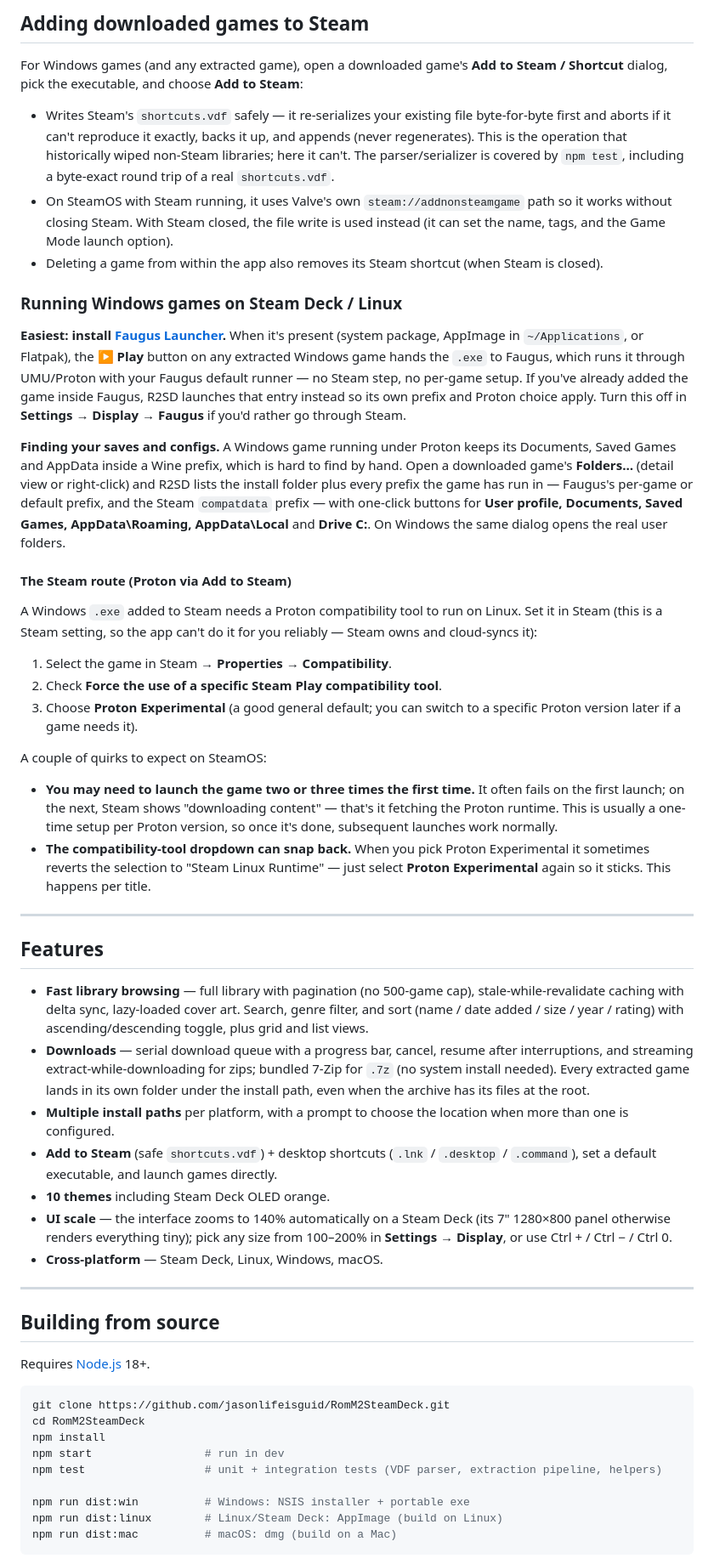
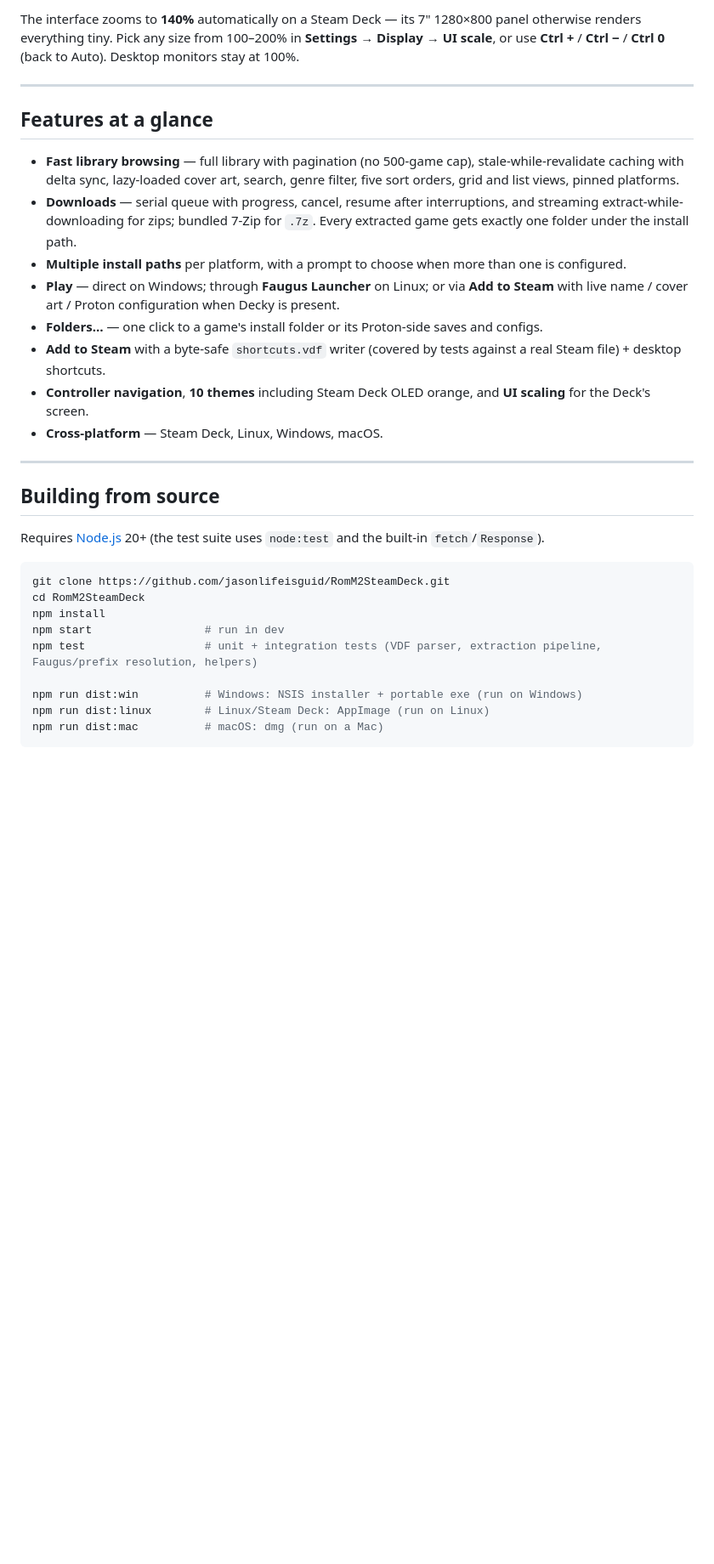
Before and after one commit to jasonlifeisguid/RomM2SteamDeck, a Markdown page: README.md, the part around one of its changes. Shown at 85% size. GitHub-like rendering; blank space fills up the shorter version.

````diff
--- a/README.md
+++ b/README.md
@@ -81,58 +144,34 @@ Once set, the app launches quickly and exits cleanly. Exit it in Game Mode with
 
-## Adding downloaded games to Steam
-
-For Windows games (and any extracted game), open a downloaded game's **Add to Steam / Shortcut** dialog, pick the executable, and choose **Add to Steam**:
-
-- Writes Steam's `shortcuts.vdf` safely — it re-serializes your existing file byte-for-byte first and aborts if it can't reproduce it exactly, backs it up, and appends (never regenerates). This is the operation that historically wiped non-Steam libraries; here it can't. The parser/serializer is covered by `npm test`, including a byte-exact round trip of a real `shortcuts.vdf`.
-- On SteamOS with Steam running, it uses Valve's own `steam://addnonsteamgame` path so it works without closing Steam. With Steam closed, the file write is used instead (it can set the name, tags, and the Game Mode launch option).
-- Deleting a game from within the app also removes its Steam shortcut (when Steam is closed).
-
-### Running Windows games on Steam Deck / Linux
-
-**Easiest: install [Faugus Launcher](https://github.com/Faugus/faugus-launcher).** When it's present (system package, AppImage in `~/Applications`, or Flatpak), the **▶ Play** button on any extracted Windows game hands the `.exe` to Faugus, which runs it through UMU/Proton with your Faugus default runner — no Steam step, no per-game setup. If you've already added the game inside Faugus, R2SD launches that entry instead so its own prefix and Proton choice apply. Turn this off in **Settings → Display → Faugus** if you'd rather go through Steam.
-
-**Finding your saves and configs.** A Windows game running under Proton keeps its Documents, Saved Games and AppData inside a Wine prefix, which is hard to find by hand. Open a downloaded game's **Folders…** (detail view or right-click) and R2SD lists the install folder plus every prefix the game has run in — Faugus's per-game or default prefix, and the Steam `compatdata` prefix — with one-click buttons for **User profile, Documents, Saved Games, AppData\Roaming, AppData\Local** and **Drive C:**. On Windows the same dialog opens the real user folders.
-
-#### The Steam route (Proton via Add to Steam)
-
-A Windows `.exe` added to Steam needs a Proton compatibility tool to run on Linux. Set it in Steam (this is a Steam setting, so the app can't do it for you reliably — Steam owns and cloud-syncs it):
-
-1. Select the game in Steam → **Properties → Compatibility**.
-2. Check **Force the use of a specific Steam Play compatibility tool**.
-3. Choose **Proton Experimental** (a good general default; you can switch to a specific Proton version later if a game needs it).
-
-A couple of quirks to expect on SteamOS:
-
-- **You may need to launch the game two or three times the first time.** It often fails on the first launch; on the next, Steam shows "downloading content" — that's it fetching the Proton runtime. This is usually a one-time setup per Proton version, so once it's done, subsequent launches work normally.
-- **The compatibility-tool dropdown can snap back.** When you pick Proton Experimental it sometimes reverts the selection to "Steam Linux Runtime" — just select **Proton Experimental** again so it sticks. This happens per title.
+The interface zooms to **140%** automatically on a Steam Deck — its 7" 1280×800 panel otherwise renders everything tiny. Pick any size from 100–200% in **Settings → Display → UI scale**, or use **Ctrl +** / **Ctrl −** / **Ctrl 0** (back to Auto). Desktop monitors stay at 100%.
 
 ---
 
-## Features
+## Features at a glance
 
-- **Fast library browsing** — full library with pagination (no 500-game cap), stale-while-revalidate caching with delta sync, lazy-loaded cover art. Search, genre filter, and sort (name / date added / size / year / rating) with ascending/descending toggle, plus grid and list views.
-- **Downloads** — serial download queue with a progress bar, cancel, resume after interruptions, and streaming extract-while-downloading for zips; bundled 7-Zip for `.7z` (no system install needed). Every extracted game lands in its own folder under the install path, even when the archive has its files at the root.
-- **Multiple install paths** per platform, with a prompt to choose the location when more than one is configured.
-- **Add to Steam** (safe `shortcuts.vdf`) + desktop shortcuts (`.lnk` / `.desktop` / `.command`), set a default executable, and launch games directly.
-- **10 themes** including Steam Deck OLED orange.
-- **UI scale** — the interface zooms to 140% automatically on a Steam Deck (its 7" 1280×800 panel otherwise renders everything tiny); pick any size from 100–200% in **Settings → Display**, or use Ctrl + / Ctrl − / Ctrl 0.
+- **Fast library browsing** — full library with pagination (no 500-game cap), stale-while-revalidate caching with delta sync, lazy-loaded cover art, search, genre filter, five sort orders, grid and list views, pinned platforms.
+- **Downloads** — serial queue with progress, cancel, resume after interruptions, and streaming extract-while-downloading for zips; bundled 7-Zip for `.7z`. Every extracted game gets exactly one folder under the install path.
+- **Multiple install paths** per platform, with a prompt to choose when more than one is configured.
+- **Play** — direct on Windows; through **Faugus Launcher** on Linux; or via **Add to Steam** with live name / cover art / Proton configuration when Decky is present.
+- **Folders…** — one click to a game's install folder or its Proton-side saves and configs.
+- **Add to Steam** with a byte-safe `shortcuts.vdf` writer (covered by tests against a real Steam file) + desktop shortcuts.
+- **Controller navigation**, **10 themes** including Steam Deck OLED orange, and **UI scaling** for the Deck's screen.
 - **Cross-platform** — Steam Deck, Linux, Windows, macOS.
 
 ---
 
 ## Building from source
 
-Requires [Node.js](https://nodejs.org/) 18+.
+Requires [Node.js](https://nodejs.org/) 20+ (the test suite uses `node:test` and the built-in `fetch`/`Response`).
 
 ```bash
 git clone https://github.com/jasonlifeisguid/RomM2SteamDeck.git
 cd RomM2SteamDeck
 npm install
 npm start                 # run in dev
-npm test                  # unit + integration tests (VDF parser, extraction pipeline, helpers)
+npm test                  # unit + integration tests (VDF parser, extraction pipeline, Faugus/prefix resolution, helpers)
 
-npm run dist:win          # Windows: NSIS installer + portable exe
-npm run dist:linux        # Linux/Steam Deck: AppImage (build on Linux)
-npm run dist:mac          # macOS: dmg (build on a Mac)
+npm run dist:win          # Windows: NSIS installer + portable exe (run on Windows)
+npm run dist:linux        # Linux/Steam Deck: AppImage (run on Linux)
+npm run dist:mac          # macOS: dmg (run on a Mac)
 ```
 
````
Also changed, not shown: other parts of README.md (+87 -17 lines).
